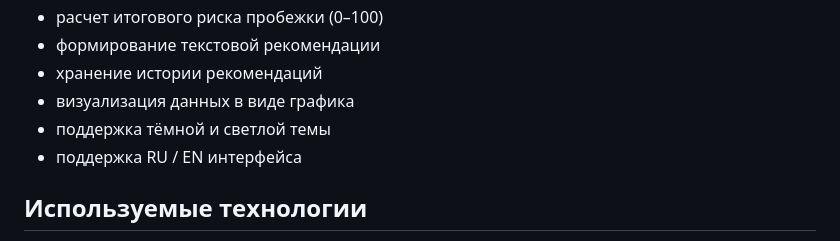
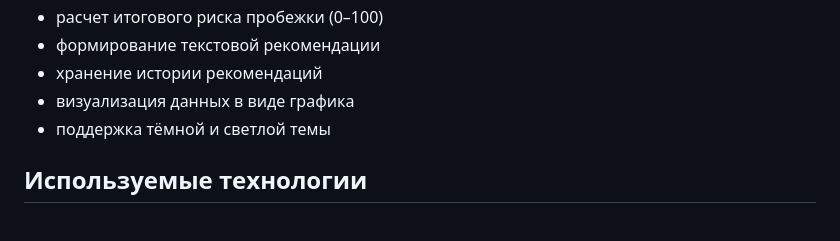
Before and after one commit to VaveyNL/run-risk-advisor, a Markdown page: README.md, the part around the change. GitHub-like rendering.

Commit message:
Обновил README

```diff
--- a/README.md
+++ b/README.md
@@ -16,7 +16,6 @@ Run Risk Advisor - учебный веб-сервис для планирова
 - хранение истории рекомендаций
 - визуализация данных в виде графика
 - поддержка тёмной и светлой темы
-- поддержка RU / EN интерфейса
 
 ## Используемые технологии
 - Python
```
